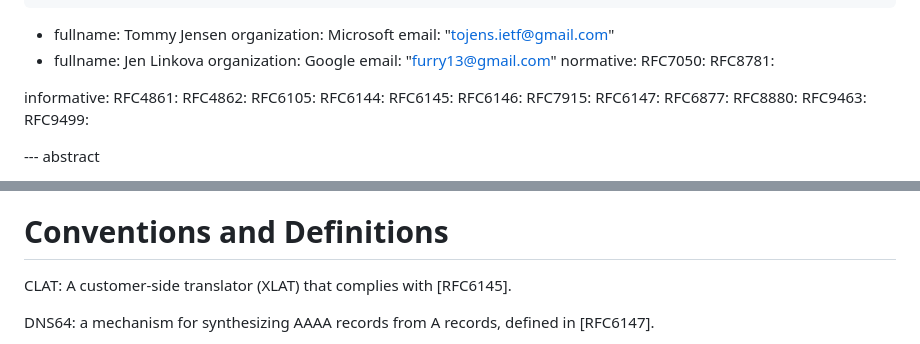
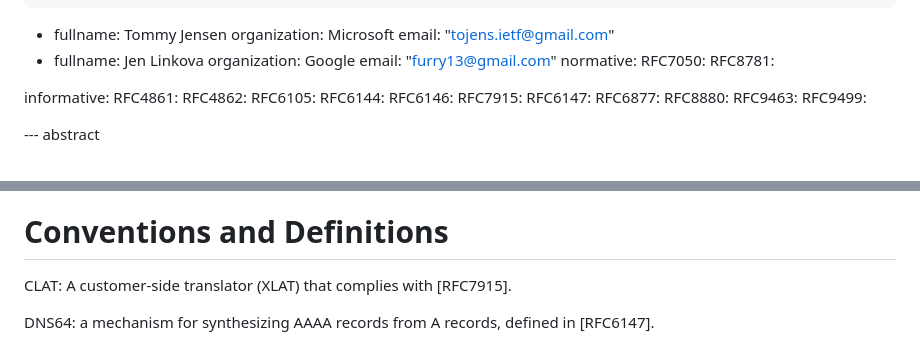
Before and after one commit to furry13/draft-buraglio-deprecate7050, a Markdown page: draft-ietf-v6ops-prefer8781.md, 2 parts joined by grey strips. Drawn GitHub-style.

Commit message:
Replace 6145 with 7915

```diff
--- a/draft-ietf-v6ops-prefer8781.md
+++ b/draft-ietf-v6ops-prefer8781.md
@@ -47,7 +47,6 @@ informative:
   RFC4862:
   RFC6105:
   RFC6144:
-  RFC6145:
   RFC6146:
   RFC7915:
   RFC6147:
@@ -87,7 +86,7 @@ The DNS64-based mechanism of [RFC7050] should be employed only when RA-based PRE
 
 # Conventions and Definitions
 
-CLAT: A customer-side translator (XLAT) that complies with [RFC6145].
+CLAT: A customer-side translator (XLAT) that complies with [RFC7915].
 
 DNS64: a mechanism for synthesizing AAAA records from A records, defined in [RFC6147].
 
```
